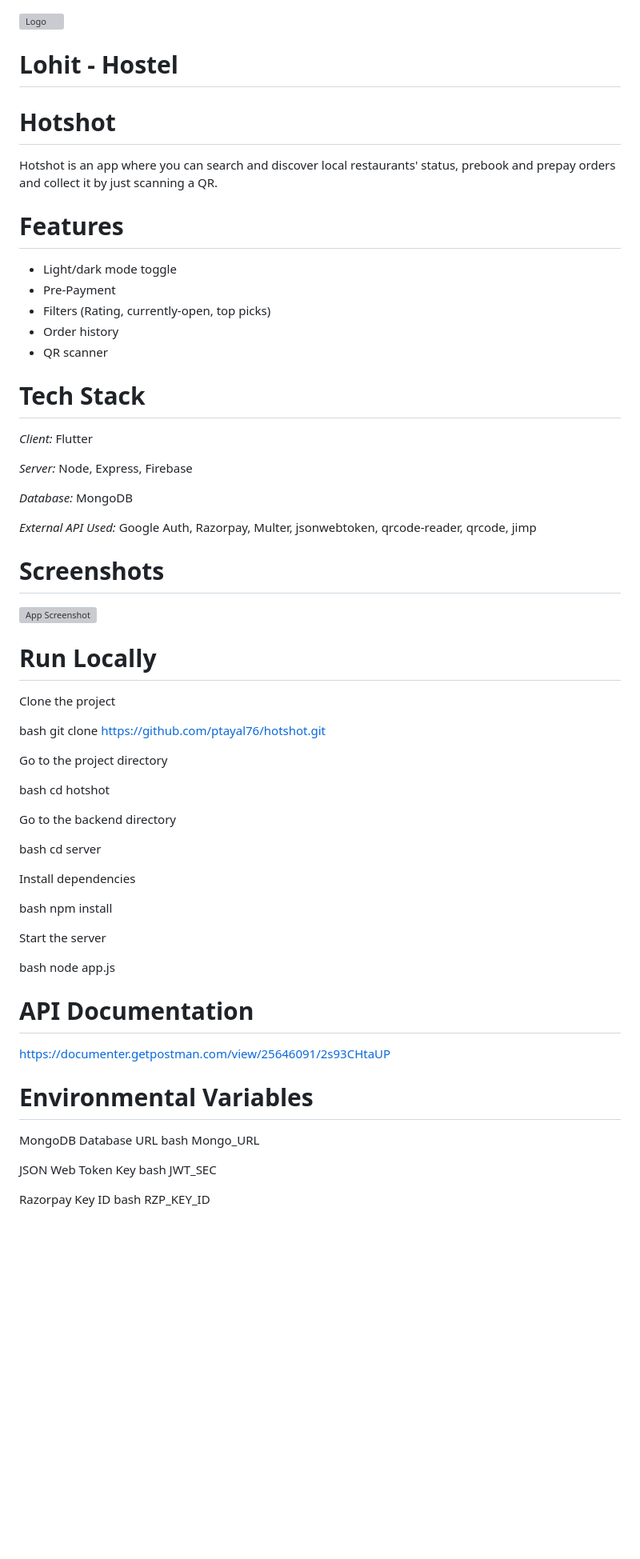
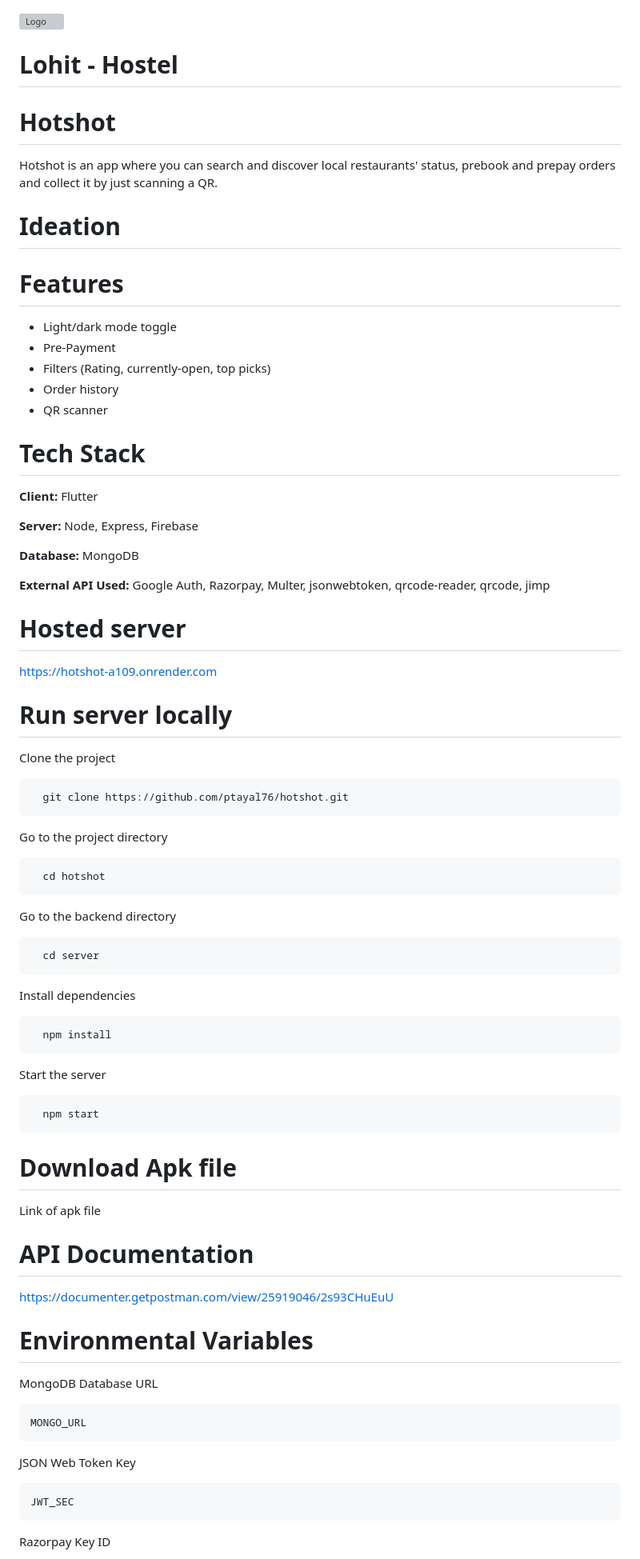
Before and after one commit to ptayal76/hotshot, a Markdown page: README.md, the part around one of its changes. Shown at 80% size. Drawn GitHub-style; blank space fills up the shorter version; grey boxes are pictures that could not be loaded.

````diff
--- a/README.md
+++ b/README.md
@@ -1,3 +1,4 @@
+
 ![Logo](https://dev-to-uploads.s3.amazonaws.com/uploads/articles/th5xamgrr6se0x5ro4g6.png)
 
 
@@ -5,6 +6,9 @@
 # Hotshot
 
 Hotshot is an app where you can search and discover local restaurants' status, prebook and prepay orders and collect it by just scanning a QR.
+# Ideation
+
+
 # Features
 
 - Light/dark mode toggle
@@ -14,69 +18,69 @@ Hotshot is an app where you can search and discover local restaurants' status, p
 - QR scanner
 # Tech Stack
 
-*Client:* Flutter
+**Client:** Flutter
 
-*Server:* Node, Express, Firebase
+**Server:** Node, Express, Firebase
 
-*Database:* MongoDB
+**Database:** MongoDB
 
-*External API Used:* Google Auth, Razorpay, Multer, jsonwebtoken, qrcode-reader, qrcode, jimp
+**External API Used:** Google Auth, Razorpay, Multer, jsonwebtoken, qrcode-reader, qrcode, jimp
 
+# Hosted server
 
-# Screenshots
-
-![App Screenshot](https://via.placeholder.com/468x300?text=App+Screenshot+Here)
-
-
-# Run Locally
+[https://hotshot-a109.onrender.com](https://hotshot-a109.onrender.com)
+# Run server locally
 
 Clone the project
 
-bash
+```bash
   git clone https://github.com/ptayal76/hotshot.git
-
+```
 
 Go to the project directory
 
-bash
+```bash
   cd hotshot
-
+```
 
 Go to the backend directory
 
-bash
+```bash
   cd server
-
+```
 
 Install dependencies
 
-bash
+```bash
   npm install
-
+```
 
 Start the server
 
-bash
-  node app.js
+```bash
+  npm start
+```
 
 
+# Download Apk file
 
+Link of apk file
 # API Documentation
 
-[https://documenter.getpostman.com/view/25646091/2s93CHtaUP](https://documenter.getpostman.com/view/25646091/2s93CHtaUP)
+[https://documenter.getpostman.com/view/25919046/2s93CHuEuU](https://documenter.getpostman.com/view/25919046/2s93CHuEuU)
 
 # Environmental Variables
 
 MongoDB Database URL
-bash
-Mongo_URL
-
+```bash
+MONGO_URL
+```
 
 JSON Web Token Key
-bash
+```bash
 JWT_SEC
-
+```
 
 Razorpay Key ID
-bash
+```bash
 RZP_KEY_ID
````
Also changed, not shown: other parts of README.md (+14 -12 lines).
